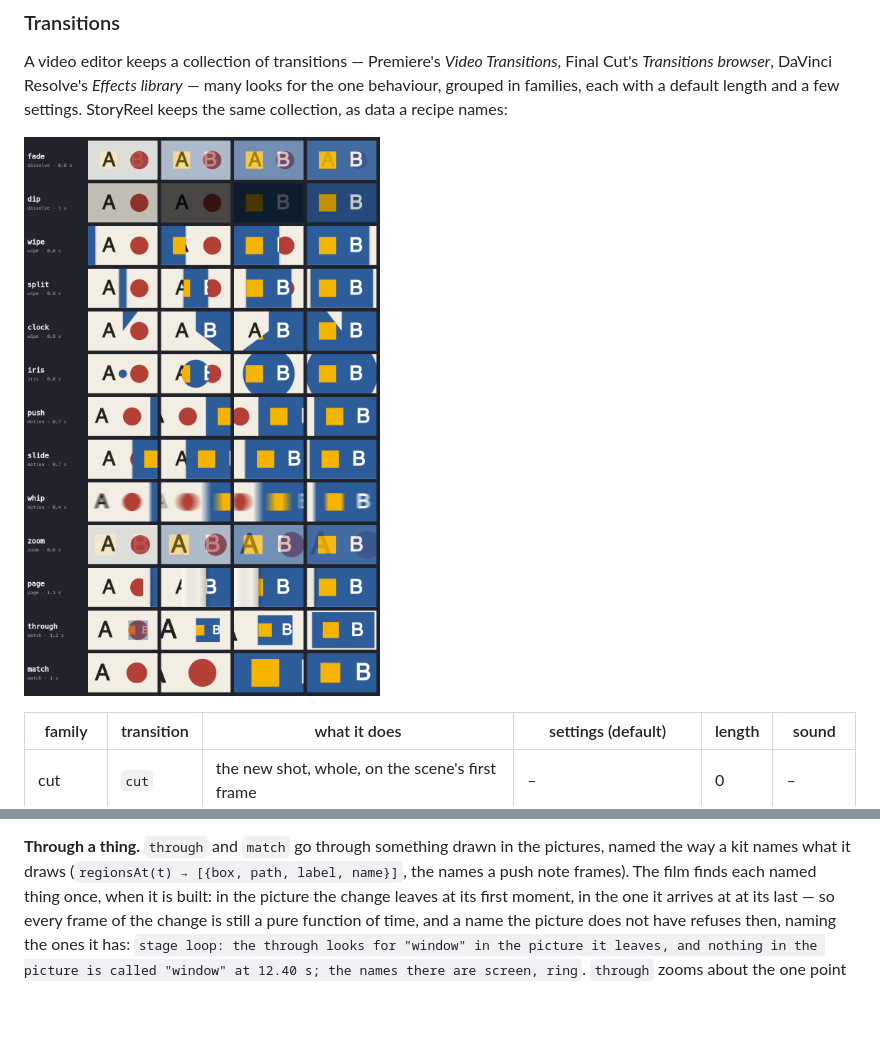
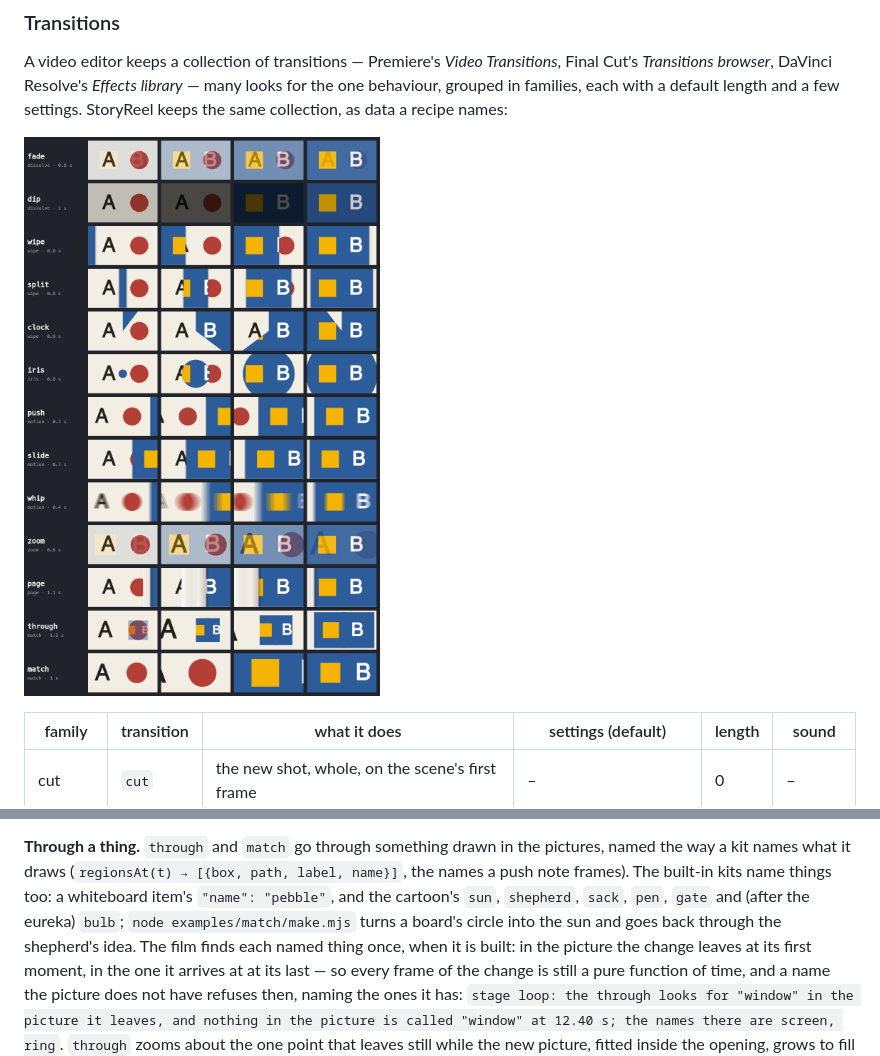
Before and after one commit to footprintjs/storyreel, a Markdown page: README.md, 2 parts joined by grey strips. GitHub-like rendering; pictures changed too: docs/transitions.png; blank space fills up the shorter version.

```diff
--- a/README.md
+++ b/README.md
@@ -286,6 +286,9 @@ takes: `enter has unsupported key at (a push takes seconds, ease, sound, from)`.
 
 **Through a thing.** `through` and `match` go through something drawn in the pictures, named the way a
 kit names what it draws (`regionsAt(t) → [{box, path, label, name}]`, the names a push note frames). The
+built-in kits name things too: a whiteboard item's `"name": "pebble"`, and the cartoon's `sun`, `shepherd`,
+`sack`, `pen`, `gate` and (after the eureka) `bulb`; `node examples/match/make.mjs` turns a board's circle into
+the sun and goes back through the shepherd's idea. The
 film finds each named thing once, when it is built: in the picture the change leaves at its first moment, in
 the one it arrives at at its last — so every frame of the change is still a pure function of time, and a name
 the picture does not have refuses then, naming the ones it has: `stage loop: the through looks for "window" in
```
Also changed, not shown: CHANGELOG.md (+6 -0 lines), 7 other files.
